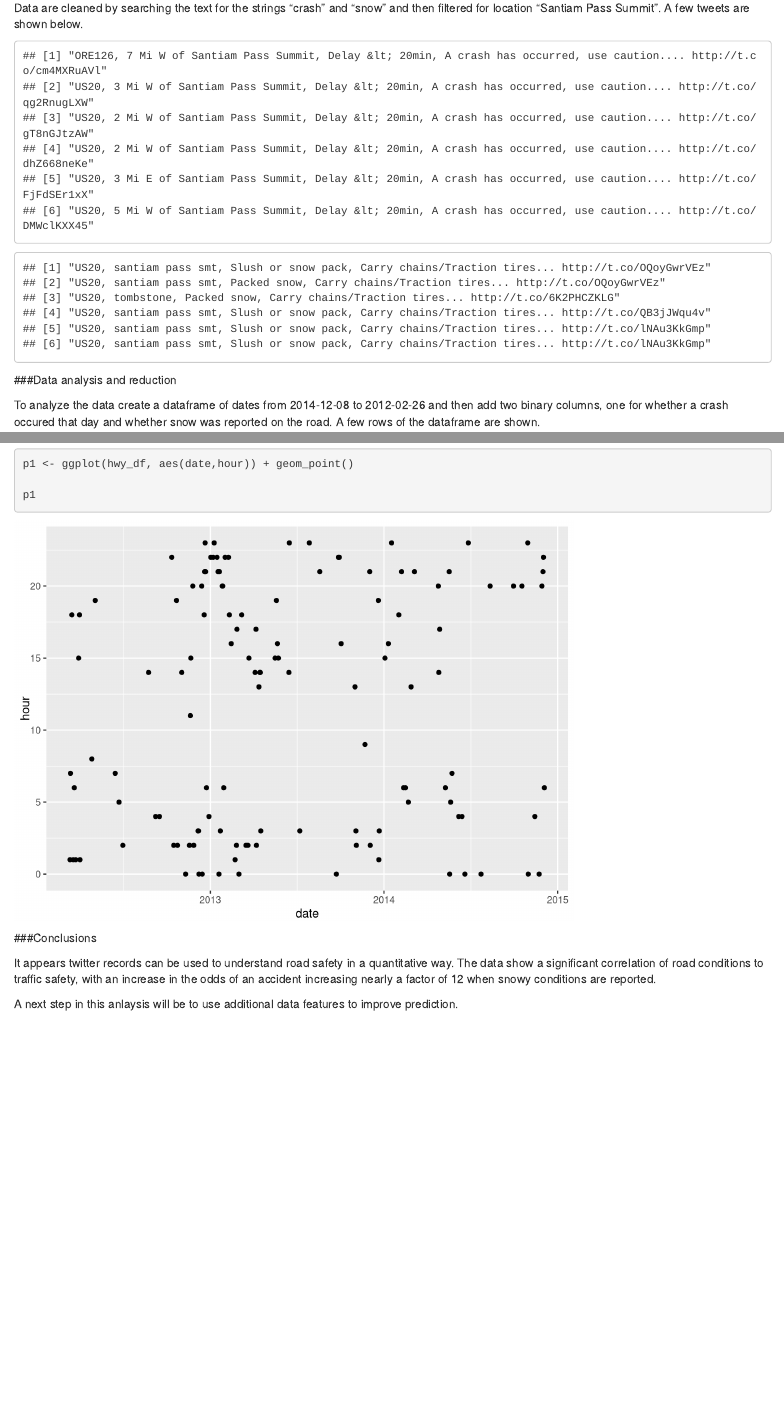
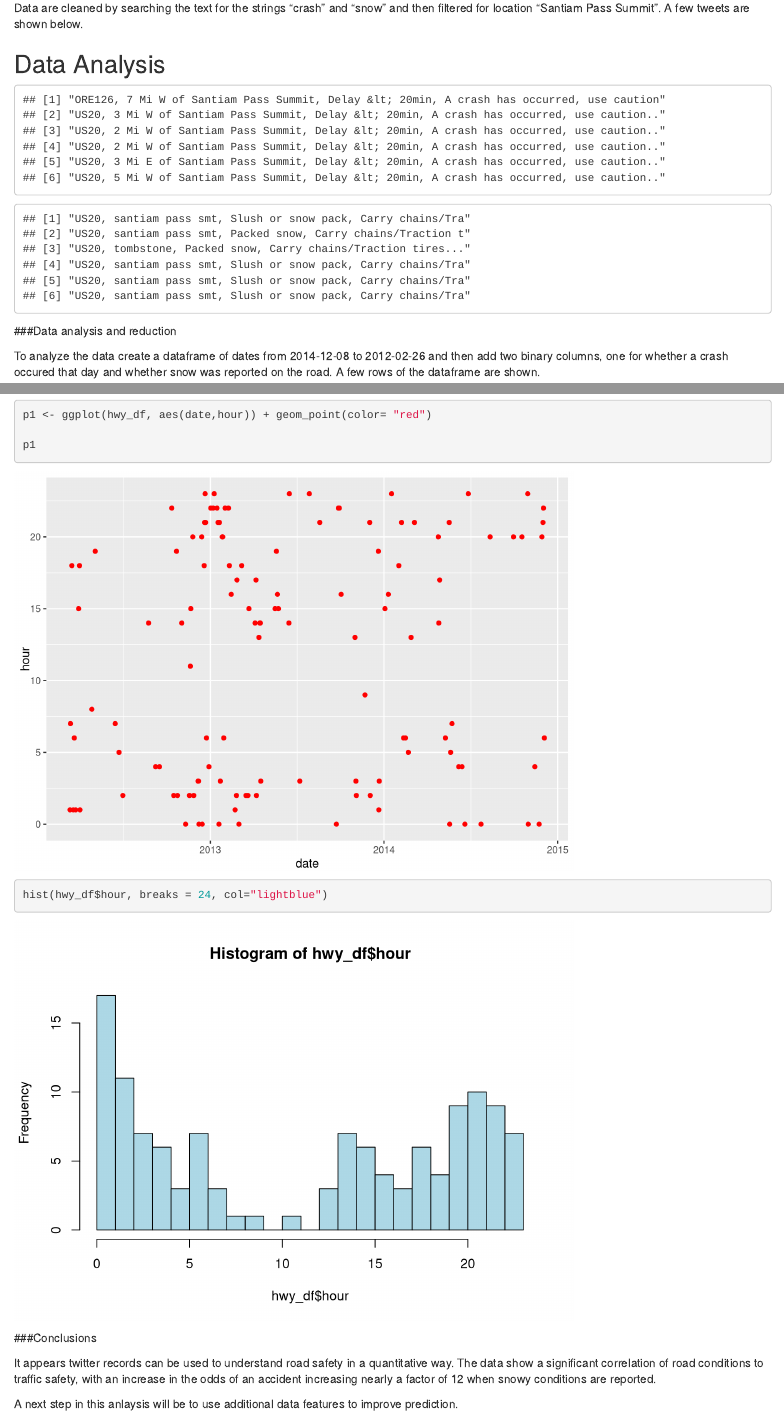
Before and after one commit to ww44ss/TripcheckR, an R Markdown document (Predicting Road Safety from Twitter.Rmd): the page in a window 1100 px wide, from 650 px down, and a second part further down, joined at a grey line. Rendered offline with R 4.5, knitr and Pandoc, with nearby package versions; some code elsewhere in the file could not run offline.

Commit message:
added histogram

````diff
--- a/Predicting Road Safety from Twitter.Rmd
+++ b/Predicting Road Safety from Twitter.Rmd
@@ -65,6 +65,7 @@ The data analyzed cover the dates from `r tEnd` to `r tStart`. There are `r dim(
 
 Data are cleaned by searching the text for the strings "crash" and "snow" and then filtered for location "Santiam Pass Summit". A few tweets are shown below.
 
+## Data Analysis
 
 ```{r "clean", echo=FALSE, warning=FALSE}
 
@@ -101,6 +102,7 @@ Data are cleaned by searching the text for the strings "crash" and "snow" and th
         hwy_df <-hwy_df[grep("crash", hwy_df$text),]
 
         ##dedup the data
+        ## do this because not possible to tell whether there are multiple tweets from same crash
         hwy_df<-hwy_df[!duplicated(hwy_df$date),]
 
         ### hwy_df now contained events concerning crashes at Santiam Summit
@@ -111,8 +113,8 @@ Data are cleaned by searching the text for the strings "crash" and "snow" and th
         nSnow <- dim(hwy_snow)[1]
 
         ##display some lines
-                hwy_df$text[30:35]
-                hwy_snow$text[15:20]
+                substring(hwy_df$text,1,90)[30:35]
+                substring(hwy_snow$text,1,60)[15:20]
 
 ```
 
@@ -252,6 +253,9 @@ head(hwy_df)
-p1 <- ggplot(hwy_df, aes(date,hour)) + geom_point()
+p1 <- ggplot(hwy_df, aes(date,hour)) + geom_point(color= "red")
 
 p1
+
+
+hist(hwy_df$hour, breaks = 24, col="lightblue")
 
 ```
 
````
Also changed, not shown: Predicting_Road_Safety_from_Twitter.html, Predicting Road Safety from Twitter.Rmd (3 more changed lines).
